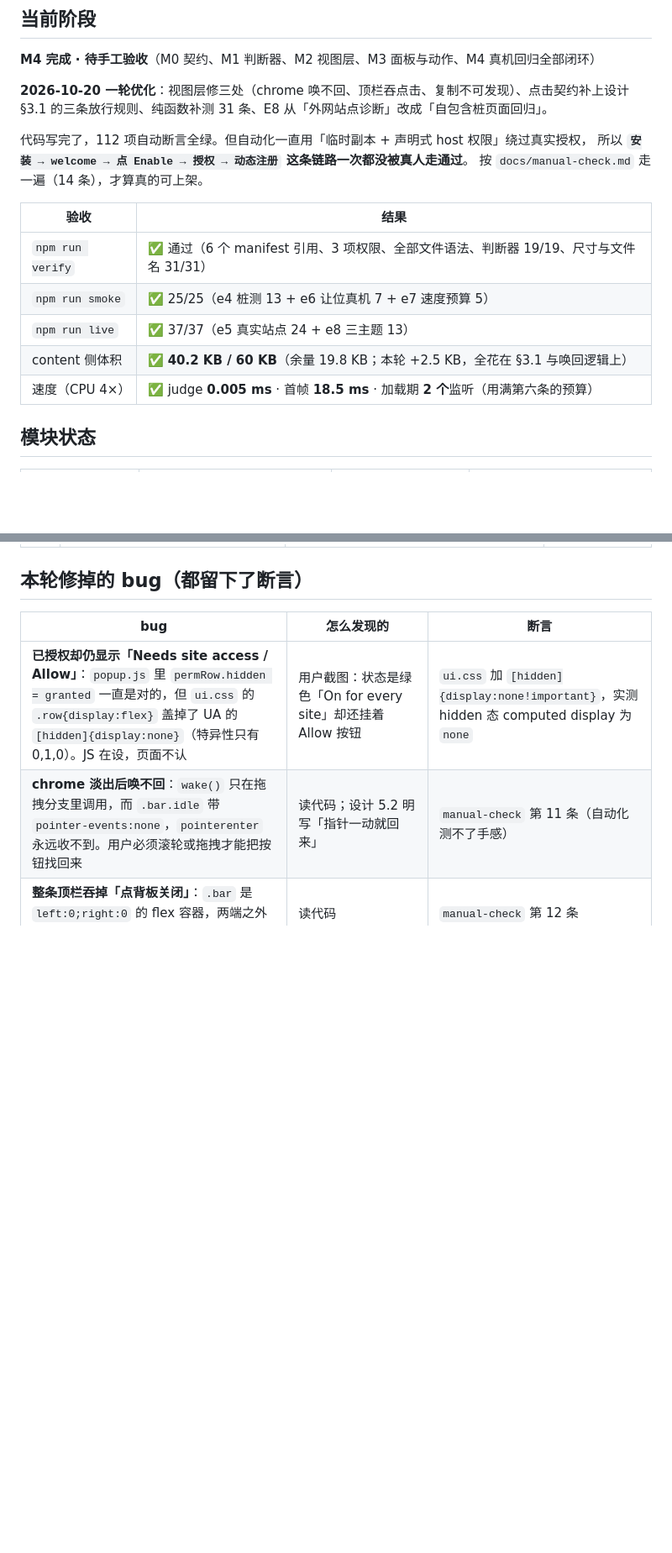
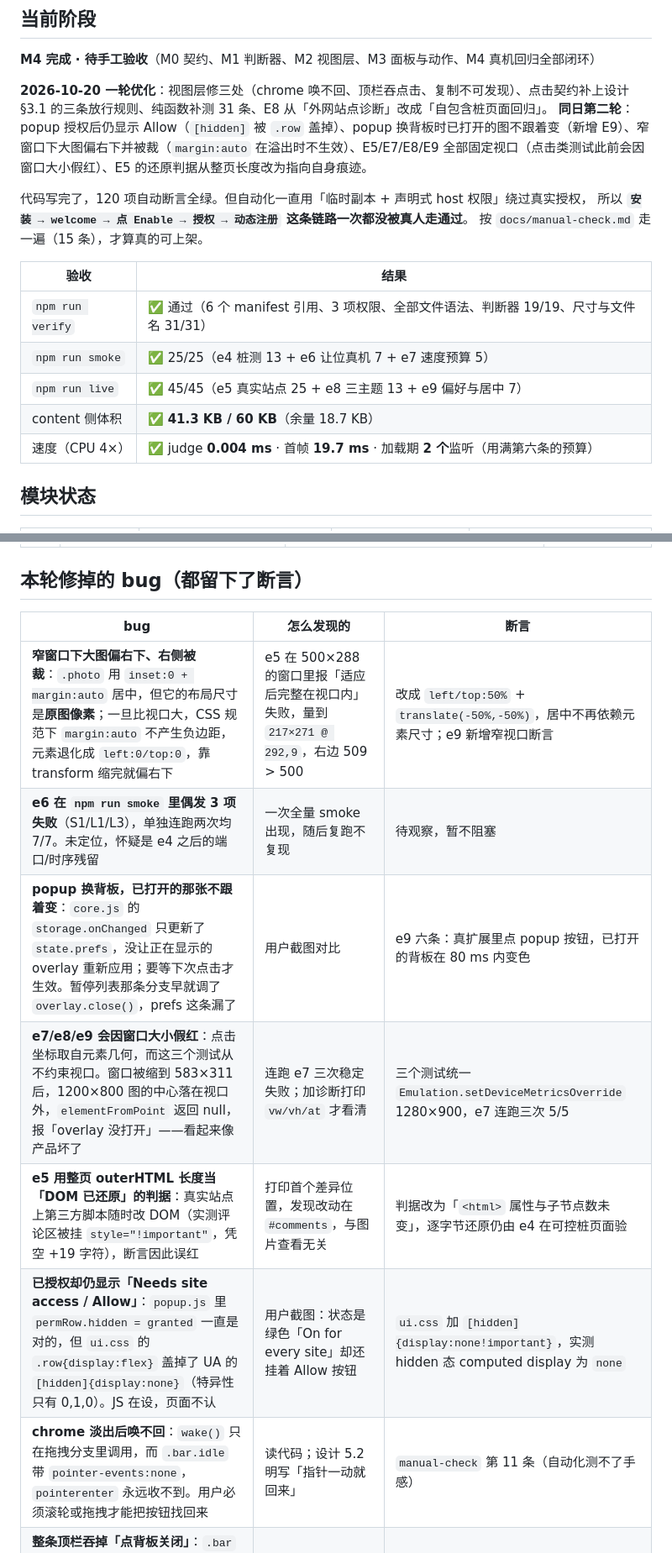
Before and after one commit to shiroixw/Closer, a Markdown page: docs/STATUS.md, 2 parts joined by grey strips. Shown at 84% size. Drawn GitHub-style; blank space fills up the shorter version.

```diff
--- a/docs/STATUS.md
+++ b/docs/STATUS.md
@@ -9,18 +9,19 @@
 **M4 完成 · 待手工验收**（M0 契约、M1 判断器、M2 视图层、M3 面板与动作、M4 真机回归全部闭环）
 
 **2026-10-20 一轮优化**：视图层修三处（chrome 唤不回、顶栏吞点击、复制不可发现）、点击契约补上设计 §3.1 的三条放行规则、纯函数补测 31 条、E8 从「外网站点诊断」改成「自包含桩页面回归」。
+**同日第二轮**：popup 授权后仍显示 Allow（`[hidden]` 被 `.row` 盖掉）、popup 换背板时已打开的图不跟着变（新增 E9）、窄窗口下大图偏右下并被裁（`margin:auto` 在溢出时不生效）、E5/E7/E8/E9 全部固定视口（点击类测试此前会因窗口大小假红）、E5 的还原判据从整页长度改为指向自身痕迹。
 
-代码写完了，112 项自动断言全绿。但自动化一直用「临时副本 + 声明式 host 权限」绕过真实授权，
+代码写完了，120 项自动断言全绿。但自动化一直用「临时副本 + 声明式 host 权限」绕过真实授权，
 所以 **`安装 → welcome → 点 Enable → 授权 → 动态注册` 这条链路一次都没被真人走通过**。
-按 `docs/manual-check.md` 走一遍（14 条），才算真的可上架。
+按 `docs/manual-check.md` 走一遍（15 条），才算真的可上架。
 
 | 验收 | 结果 |
 |---|---|
 | `npm run verify` | ✅ 通过（6 个 manifest 引用、3 项权限、全部文件语法、判断器 19/19、尺寸与文件名 31/31） |
 | `npm run smoke` | ✅ 25/25（e4 桩测 13 + e6 让位真机 7 + e7 速度预算 5） |
-| `npm run live` | ✅ 37/37（e5 真实站点 24 + e8 三主题 13） |
-| content 侧体积 | ✅ **40.2 KB / 60 KB**（余量 19.8 KB；本轮 +2.5 KB，全花在 §3.1 与唤回逻辑上） |
-| 速度（CPU 4×） | ✅ judge **0.005 ms** · 首帧 **18.5 ms** · 加载期 **2 个**监听（用满第六条的预算） |
+| `npm run live` | ✅ 45/45（e5 真实站点 25 + e8 三主题 13 + e9 偏好与居中 7） |
+| content 侧体积 | ✅ **41.3 KB / 60 KB**（余量 18.7 KB） |
+| 速度（CPU 4×） | ✅ judge **0.004 ms** · 首帧 **19.7 ms** · 加载期 **2 个**监听（用满第六条的预算） |
 
 ## 模块状态
 
@@ -86,6 +89,11 @@
 
 | bug | 怎么发现的 | 断言 |
 |---|---|---|
+| **窄窗口下大图偏右下、右侧被裁**：`.photo` 用 `inset:0 + margin:auto` 居中，但它的布局尺寸是**原图像素**；一旦比视口大，CSS 规范下 `margin:auto` 不产生负边距，元素退化成 `left:0/top:0`，靠 transform 缩完就偏右下 | e5 在 500×288 的窗口里报「适应后完整在视口内」失败，量到 `217×271 @ 292,9`，右边 509 > 500 | 改成 `left/top:50%` + `translate(-50%,-50%)`，居中不再依赖元素尺寸；e9 新增窄视口断言 |
+| **e6 在 `npm run smoke` 里偶发 3 项失败**（S1/L1/L3），单独连跑两次均 7/7。未定位，怀疑是 e4 之后的端口/时序残留 | 一次全量 smoke 出现，随后复跑不复现 | 待观察，暂不阻塞 |
+| **popup 换背板，已打开的那张不跟着变**：`core.js` 的 `storage.onChanged` 只更新了 `state.prefs`，没让正在显示的 overlay 重新应用；要等下次点击才生效。暂停列表那条分支早就调了 `overlay.close()`，prefs 这条漏了 | 用户截图对比 | e9 六条：真扩展里点 popup 按钮，已打开的背板在 80 ms 内变色 |
+| **e7/e8/e9 会因窗口大小假红**：点击坐标取自元素几何，而这三个测试从不约束视口。窗口被缩到 583×311 后，1200×800 图的中心落在视口外，`elementFromPoint` 返回 null，报「overlay 没打开」——看起来像产品坏了 | 连跑 e7 三次稳定失败；加诊断打印 `vw/vh/at` 才看清 | 三个测试统一 `Emulation.setDeviceMetricsOverride` 1280×900，e7 连跑三次 5/5 |
+| **e5 用整页 outerHTML 长度当「DOM 已还原」的判据**：真实站点上第三方脚本随时改 DOM（实测评论区被挂 `style="!important"`，凭空 +19 字符），断言因此误红 | 打印首个差异位置，发现改动在 `#comments`，与图片查看无关 | 判据改为「`<html>` 属性与子节点数未变」，逐字节还原仍由 e4 在可控桩页面验 |
 | **已授权却仍显示「Needs site access / Allow」**：`popup.js` 里 `permRow.hidden = granted` 一直是对的，但 `ui.css` 的 `.row{display:flex}` 盖掉了 UA 的 `[hidden]{display:none}`（特异性只有 0,1,0）。JS 在设，页面不认 | 用户截图：状态是绿色「On for every site」却还挂着 Allow 按钮 | `ui.css` 加 `[hidden]{display:none!important}`，实测 hidden 态 computed display 为 `none` |
 | **chrome 淡出后唤不回**：`wake()` 只在拖拽分支里调用，而 `.bar.idle` 带 `pointer-events:none`，`pointerenter` 永远收不到。用户必须滚轮或拖拽才能把按钮找回来 | 读代码；设计 5.2 明写「指针一动就回来」 | `manual-check` 第 11 条（自动化测不了手感） |
 | **整条顶栏吞掉「点背板关闭」**：`.bar` 是 `left:0;right:0` 的 flex 容器，两端之外都是命中区，点中 `onBar` 就不关闭 | 读代码 | `manual-check` 第 12 条 |
```
Also changed, not shown: other parts of docs/STATUS.md (+3 -1 lines), README.md (+2 -2 lines), docs/manual-check.md (+5 -4 lines).
